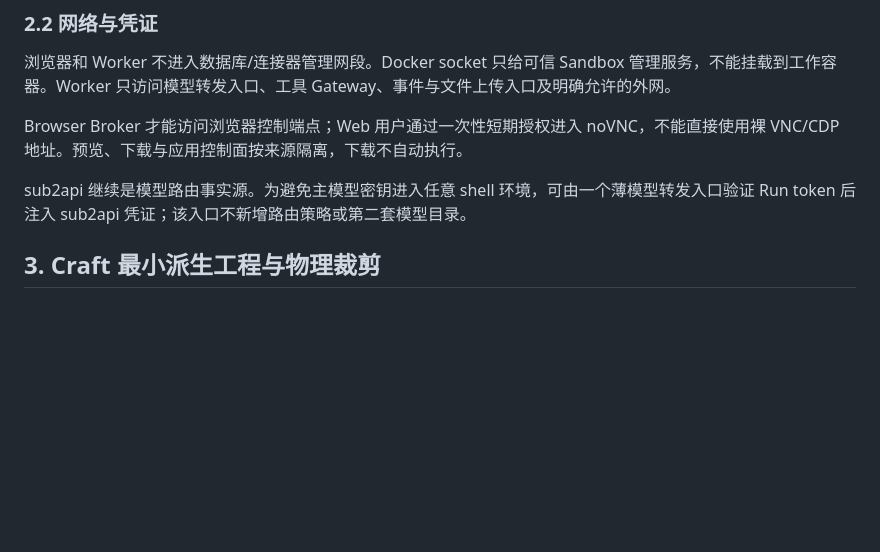
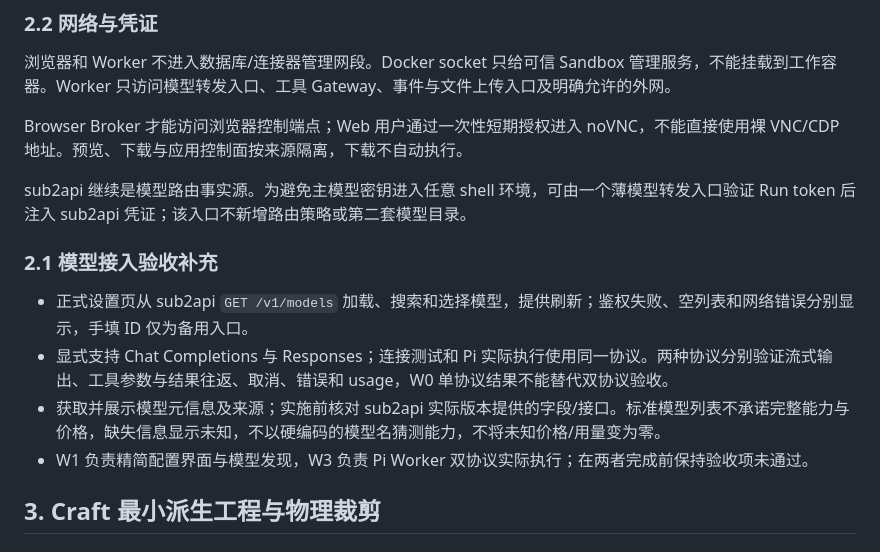
Before and after one commit to kassol/AgentAnywhere, a Markdown page: docs/MVP.md, the part around the change. Drawn GitHub-style; blank space fills up the shorter version.

```diff
--- a/docs/MVP.md
+++ b/docs/MVP.md
@@ -74,6 +74,13 @@ C3 优先使用用户自有 GitHub 测试仓库；实现前从 OpenConnector 实
 Browser Broker 才能访问浏览器控制端点；Web 用户通过一次性短期授权进入 noVNC，不能直接使用裸 VNC/CDP 地址。预览、下载与应用控制面按来源隔离，下载不自动执行。
 
 sub2api 继续是模型路由事实源。为避免主模型密钥进入任意 shell 环境，可由一个薄模型转发入口验证 Run token 后注入 sub2api 凭证；该入口不新增路由策略或第二套模型目录。
+
+### 2.1 模型接入验收补充
+
+- 正式设置页从 sub2api `GET /v1/models` 加载、搜索和选择模型，提供刷新；鉴权失败、空列表和网络错误分别显示，手填 ID 仅为备用入口。
+- 显式支持 Chat Completions 与 Responses；连接测试和 Pi 实际执行使用同一协议。两种协议分别验证流式输出、工具参数与结果往返、取消、错误和 usage，W0 单协议结果不能替代双协议验收。
+- 获取并展示模型元信息及来源；实施前核对 sub2api 实际版本提供的字段/接口。标准模型列表不承诺完整能力与价格，缺失信息显示未知，不以硬编码的模型名猜测能力，不将未知价格/用量变为零。
+- W1 负责精简配置界面与模型发现，W3 负责 Pi Worker 双协议实际执行；在两者完成前保持验收项未通过。
 
 ## 3. Craft 最小派生工程与物理裁剪
 
```
Also changed, not shown: docs/PRD.md (+7 -1 lines).
